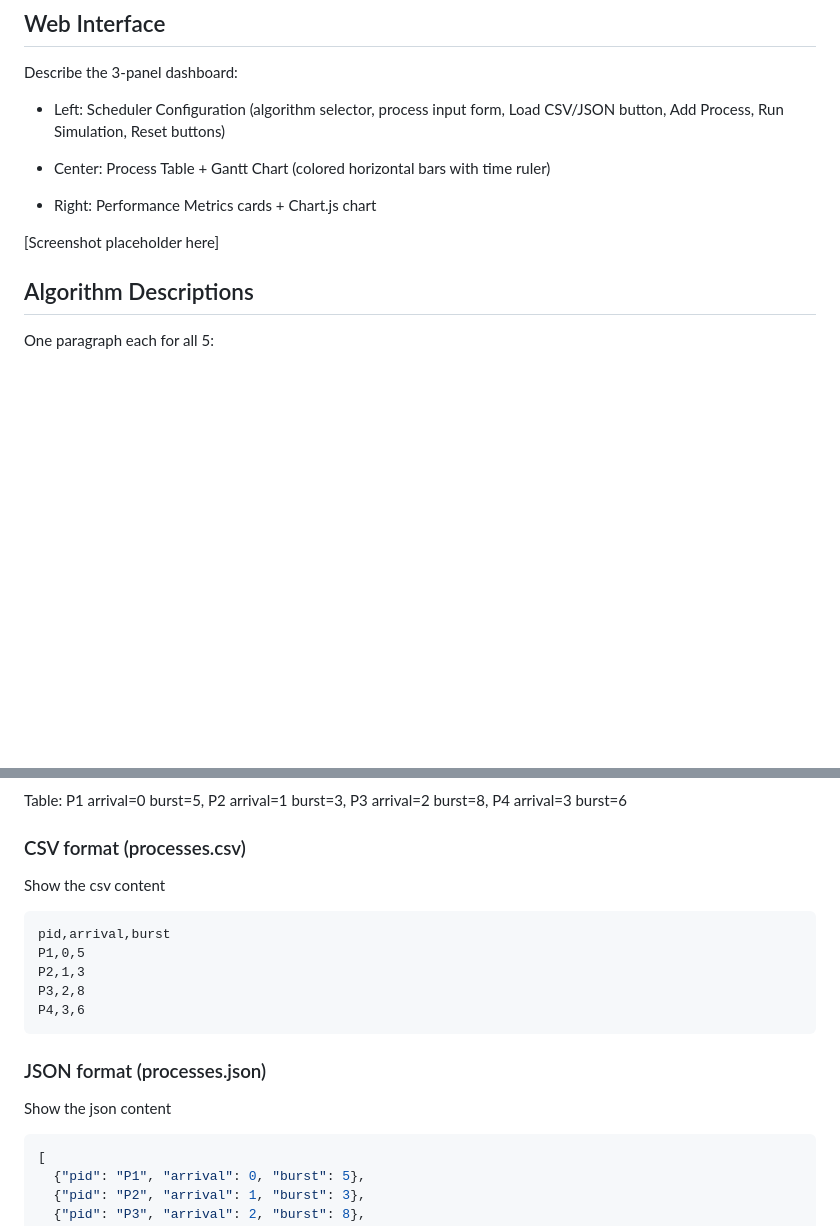
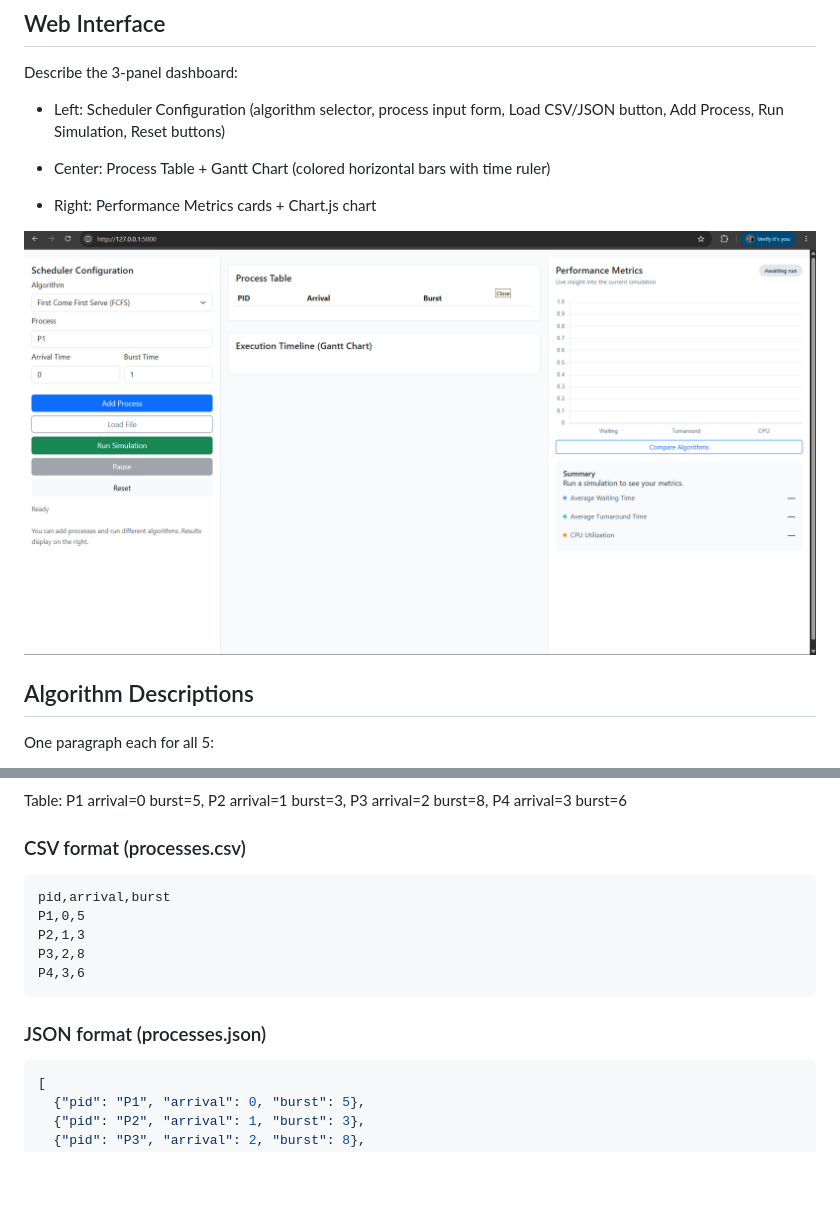
Before and after one commit to sokuntheary-chheng/OS-CPU-Scheduling-Team5, a Markdown page: README.md, 2 parts joined by grey strips. Drawn GitHub-style; pictures changed too: images/dashboard.png (added); blank space fills up the shorter version.

````diff
--- a/README.md
+++ b/README.md
@@ -53,7 +53,7 @@ Describe the 3-panel dashboard:
 
 - Right: Performance Metrics cards + Chart.js chart
 
-[Screenshot placeholder here]
+![initial page](images/dashboard.png)
 
 ## Algorithm Descriptions
 
@@ -82,7 +82,6 @@ Table: P1 arrival=0 burst=5, P2 arrival=1 burst=3, P3 arrival=2 burst=8, P4 arri
 
 ### CSV format (processes.csv)
 
-Show the csv content
 
 ```csv
 pid,arrival,burst
@@ -94,7 +93,6 @@ P4,3,6
 
 ### JSON format (processes.json)
 
-Show the json content
 
 ```json
 [
````
Also changed, not shown: other parts of README.md (+1 -1 lines), images/comparision_algorithm.png (renamed from image.png).
